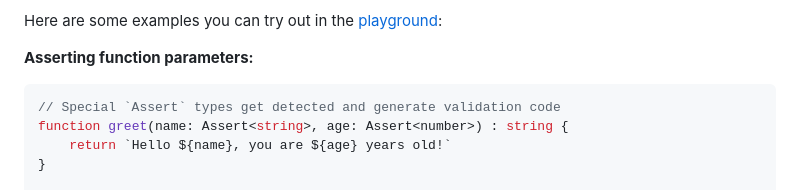
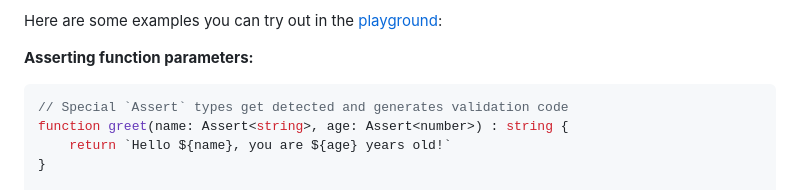
Before and after one commit to GoogleFeud/ts-runtime-checks, a Markdown page: README.md, the part around the change. Rendered like a GitHub page.

Commit message:
Readme typo fix

````diff
--- a/README.md
+++ b/README.md
@@ -11,7 +11,7 @@ Here are some examples you can try out in the [playground](https://googlefeud.gi
 
 **Asserting function parameters:**
 ```ts
-// Special `Assert` types get detected and generate validation code
+// Special `Assert` types get detected and generates validation code
 function greet(name: Assert<string>, age: Assert<number>) : string {
     return `Hello ${name}, you are ${age} years old!`
 }
````
